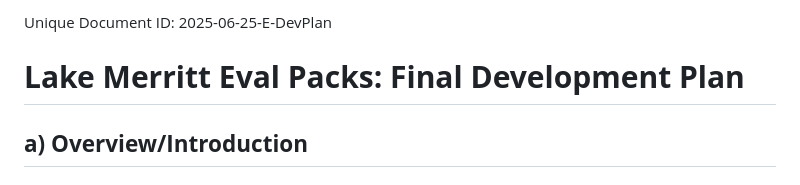
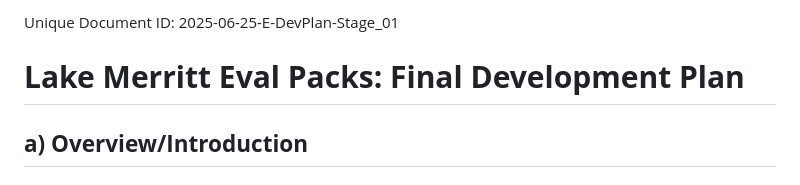
Before and after one commit to PrototypeJam/lake_merritt, a Markdown page: docs/dev-plan.md, the part around the change. Rendered like a GitHub page.

```diff
--- a/docs/dev-plan.md
+++ b/docs/dev-plan.md
@@ -1,4 +1,4 @@
-Unique Document ID: 2025-06-25-E-DevPlan
+Unique Document ID: 2025-06-25-E-DevPlan-Stage_01
 
 # **Lake Merritt Eval Packs: Final Development Plan**
 
```
